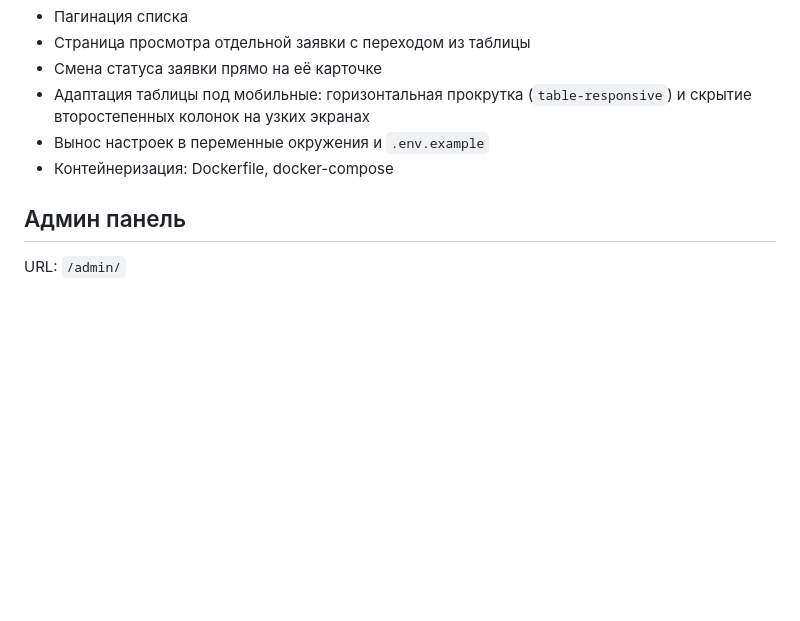
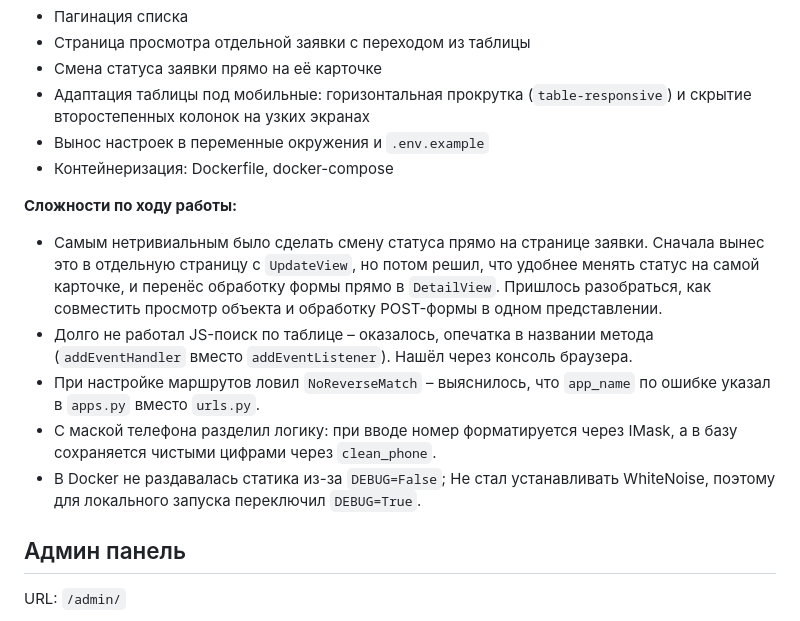
Before and after one commit to phentalex/django_project, a Markdown page: README.md, the part around the change. GitHub-like rendering; blank space fills up the shorter version.

Commit message:
Document challenges faced during development
Added a section detailing challenges faced during development, including issues with status updates, JS search functionality, routing errors, phone number formatting, and Docker configuration.

```diff
--- a/README.md
+++ b/README.md
@@ -114,6 +114,14 @@ python manage.py runserver
 - Вынос настроек в переменные окружения и `.env.example`
 - Контейнеризация: Dockerfile, docker-compose
 
+**Сложности по ходу работы:**
+
+- Самым нетривиальным было сделать смену статуса прямо на странице заявки. Сначала вынес это в отдельную страницу с `UpdateView`, но потом решил, что удобнее менять статус на самой карточке, и перенёс обработку формы прямо в `DetailView`. Пришлось разобраться, как совместить просмотр объекта и обработку POST-формы в одном представлении.
+- Долго не работал JS-поиск по таблице – оказалось, опечатка в названии метода (`addEventHandler` вместо `addEventListener`). Нашёл через консоль браузера.
+- При настройке маршрутов ловил `NoReverseMatch` – выяснилось, что `app_name` по ошибке указал в `apps.py` вместо `urls.py`.
+- С маской телефона разделил логику: при вводе номер форматируется через IMask, а в базу сохраняется чистыми цифрами через `clean_phone`.
+- В Docker не раздавалась статика из-за `DEBUG=False`; Не стал устанавливать WhiteNoise, поэтому для локального запуска переключил `DEBUG=True`.
+
 ## Админ панель
 
 URL: `/admin/`
```
